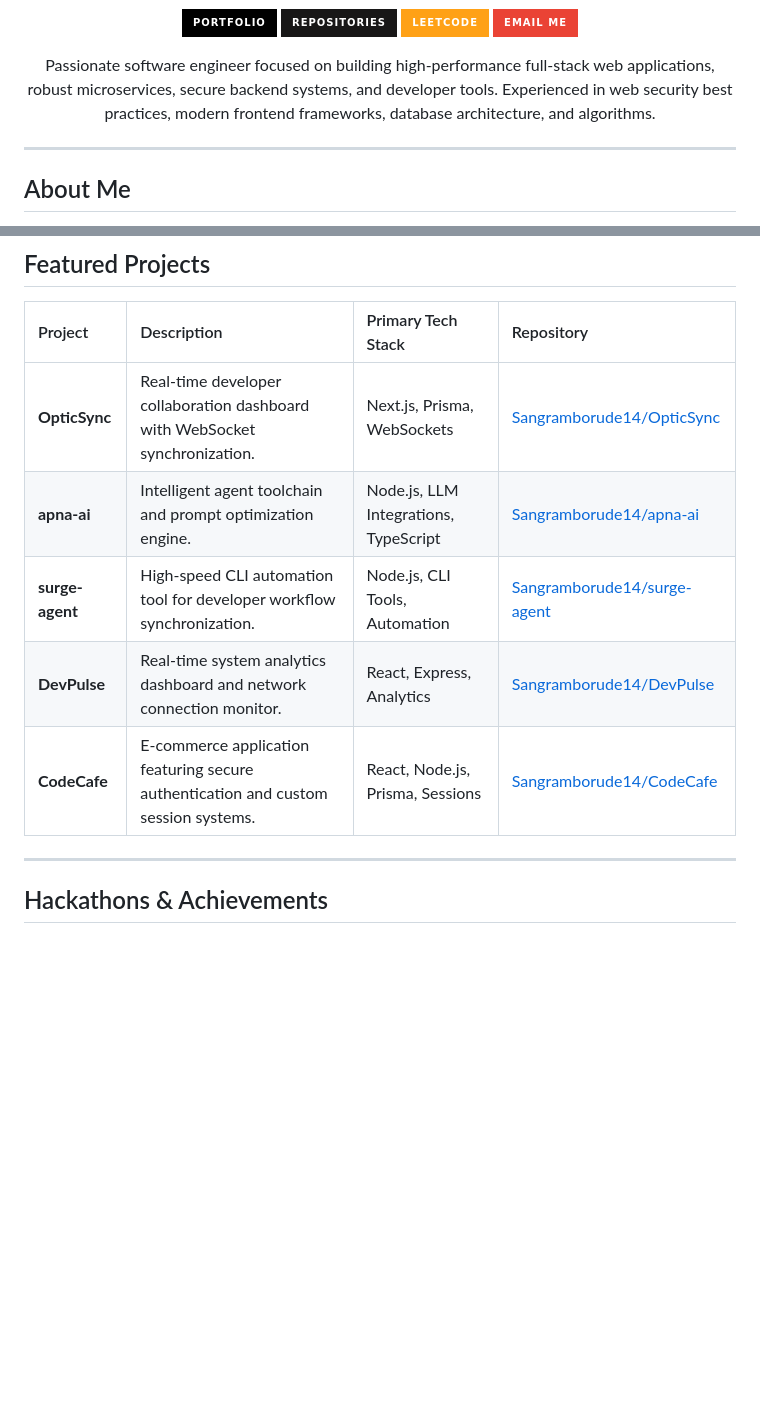
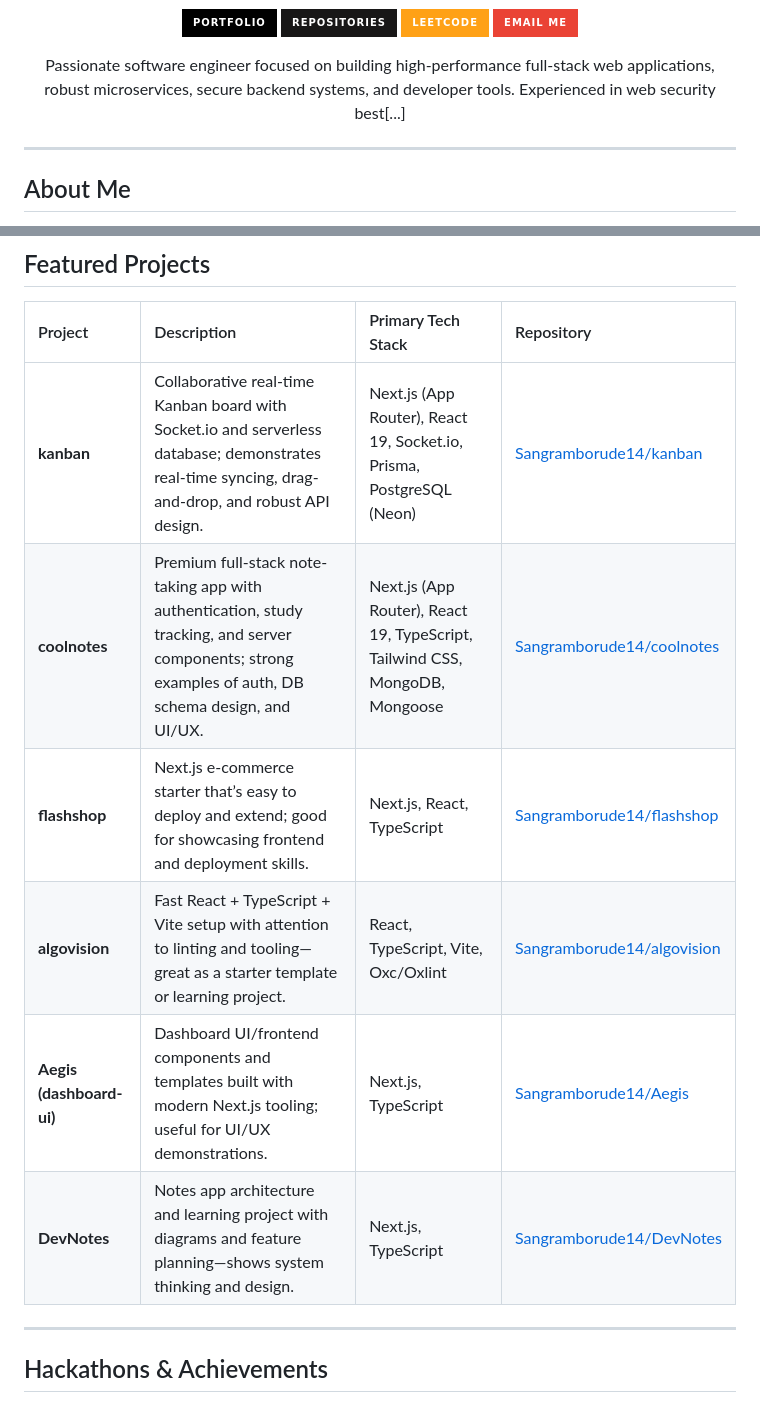
Before and after one commit to Sangramborude14/Sangramborude14, a Markdown page: README.md, 2 parts joined by grey strips. GitHub-like rendering; badges without logos; blank space fills up the shorter version.

Commit message:
Update Featured Projects: highlight top projects (kanban, coolnotes, flashshop, algovision, Aegis, DevNotes)

```diff
--- a/README.md
+++ b/README.md
@@ -20,7 +20,7 @@
 </p>
 
 <p align="center">
-  Passionate software engineer focused on building high-performance full-stack web applications, robust microservices, secure backend systems, and developer tools. Experienced in web security best practices, modern frontend frameworks, database architecture, and algorithms.
+  Passionate software engineer focused on building high-performance full-stack web applications, robust microservices, secure backend systems, and developer tools. Experienced in web security best[...]
 </p>
 
 ---
@@ -160,11 +160,12 @@
 
 | Project | Description | Primary Tech Stack | Repository |
 | :--- | :--- | :--- | :--- |
-| **OpticSync** | Real-time developer collaboration dashboard with WebSocket synchronization. | Next.js, Prisma, WebSockets | [Sangramborude14/OpticSync](https://github.com/Sangramborude14/OpticSync.git) |
-| **apna-ai** | Intelligent agent toolchain and prompt optimization engine. | Node.js, LLM Integrations, TypeScript | [Sangramborude14/apna-ai](https://github.com/Sangramborude14/apna-ai.git) |
-| **surge-agent** | High-speed CLI automation tool for developer workflow synchronization. | Node.js, CLI Tools, Automation | [Sangramborude14/surge-agent](https://github.com/Sangramborude14/surge-agent.git) |
-| **DevPulse** | Real-time system analytics dashboard and network connection monitor. | React, Express, Analytics | [Sangramborude14/DevPulse](https://github.com/Sangramborude14/DevPulse.git) |
-| **CodeCafe** | E-commerce application featuring secure authentication and custom session systems. | React, Node.js, Prisma, Sessions | [Sangramborude14/CodeCafe](https://github.com/Sangramborude14/CodeCafe.git) |
+| **kanban** | Collaborative real-time Kanban board with Socket.io and serverless database; demonstrates real-time syncing, drag-and-drop, and robust API design. | Next.js (App Router), React 19, Socket.io, Prisma, PostgreSQL (Neon) | [Sangramborude14/kanban](https://github.com/Sangramborude14/kanban) |
+| **coolnotes** | Premium full-stack note-taking app with authentication, study tracking, and server components; strong examples of auth, DB schema design, and UI/UX. | Next.js (App Router), React 19, TypeScript, Tailwind CSS, MongoDB, Mongoose | [Sangramborude14/coolnotes](https://github.com/Sangramborude14/coolnotes) |
+| **flashshop** | Next.js e-commerce starter that’s easy to deploy and extend; good for showcasing frontend and deployment skills. | Next.js, React, TypeScript | [Sangramborude14/flashshop](https://github.com/Sangramborude14/flashshop) |
+| **algovision** | Fast React + TypeScript + Vite setup with attention to linting and tooling—great as a starter template or learning project. | React, TypeScript, Vite, Oxc/Oxlint | [Sangramborude14/algovision](https://github.com/Sangramborude14/algovision) |
+| **Aegis (dashboard-ui)** | Dashboard UI/frontend components and templates built with modern Next.js tooling; useful for UI/UX demonstrations. | Next.js, TypeScript | [Sangramborude14/Aegis](https://github.com/Sangramborude14/Aegis) |
+| **DevNotes** | Notes app architecture and learning project with diagrams and feature planning—shows system thinking and design. | Next.js, TypeScript | [Sangramborude14/DevNotes](https://github.com/Sangramborude14/DevNotes) |
 
 ---
 
```
Also changed, not shown: other parts of README.md (+1 -1 lines).
